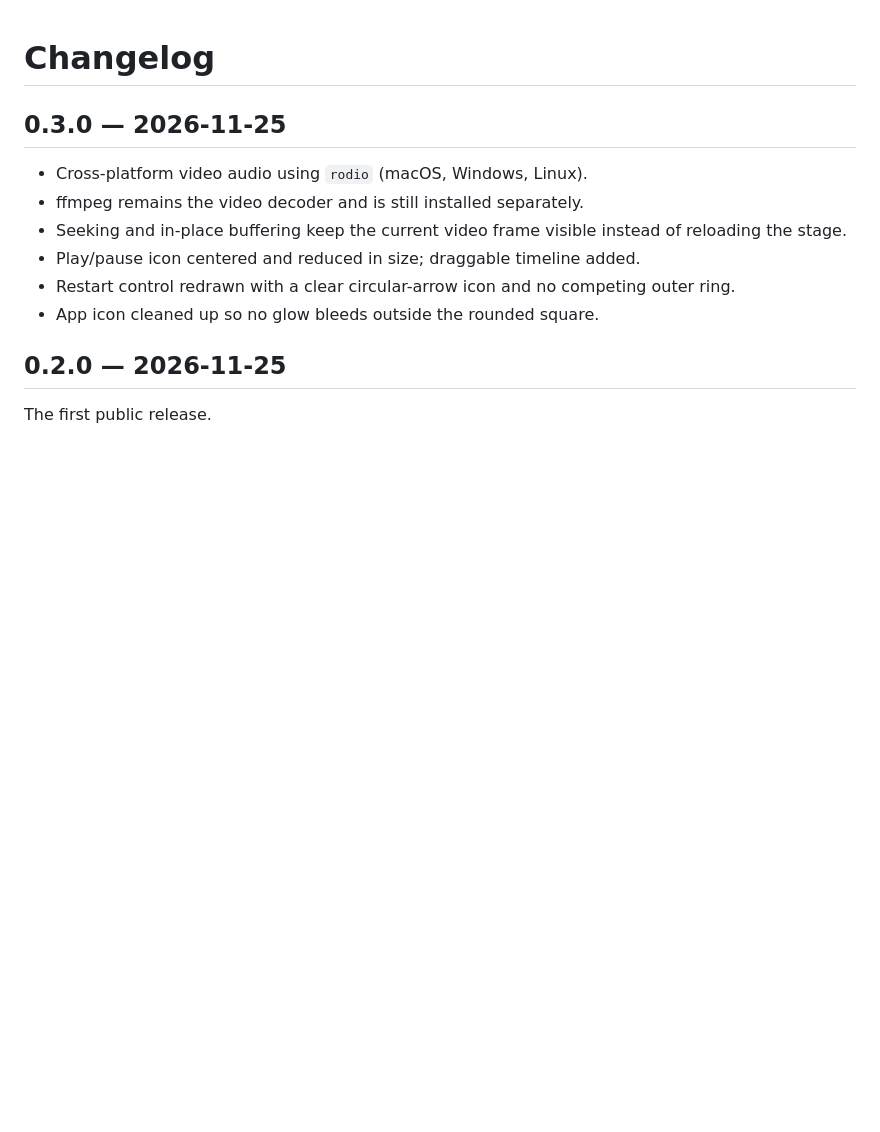
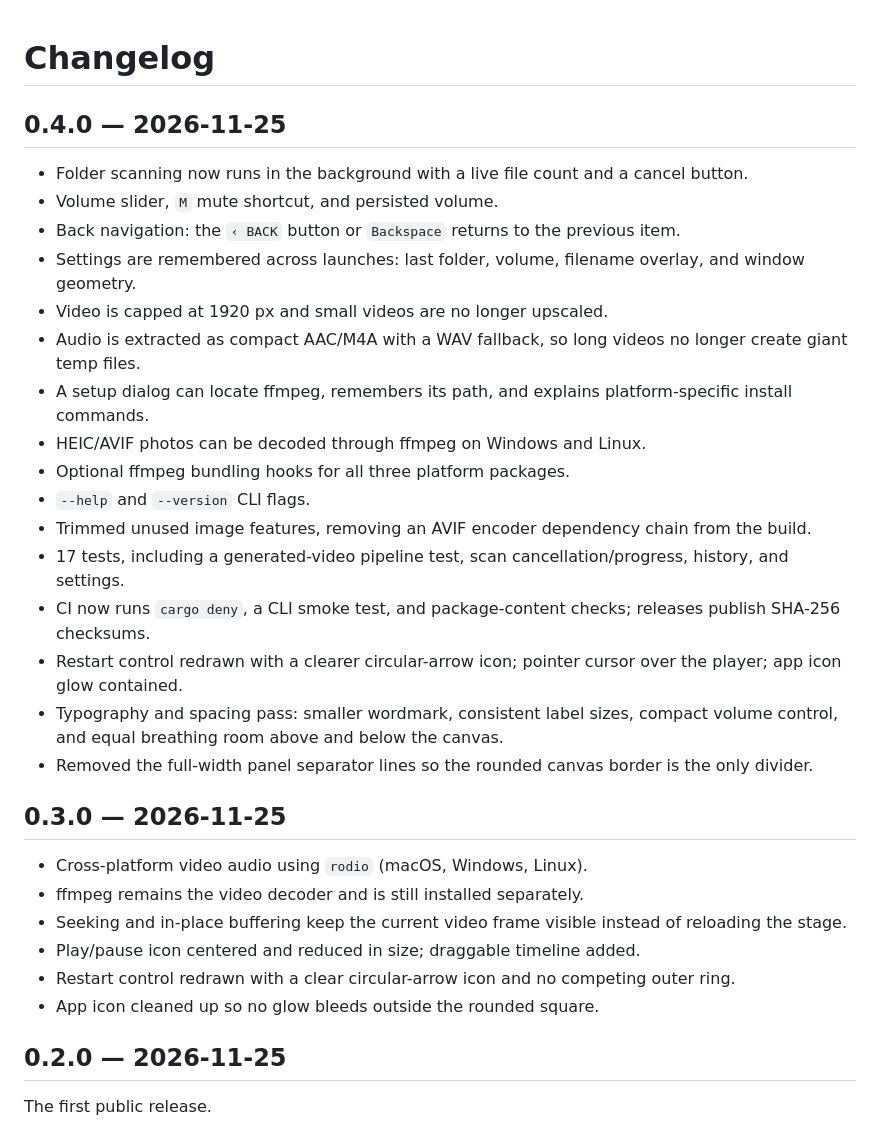
Before and after one commit to Panolix/Photo-Roulette, a Markdown page: CHANGELOG.md, the part around the change. GitHub-like rendering; blank space fills up the shorter version.

```diff
--- a/CHANGELOG.md
+++ b/CHANGELOG.md
@@ -1,4 +1,23 @@
 # Changelog
+
+## 0.4.0 — 2026-11-25
+
+- Folder scanning now runs in the background with a live file count and a cancel button.
+- Volume slider, `M` mute shortcut, and persisted volume.
+- Back navigation: the `‹ BACK` button or `Backspace` returns to the previous item.
+- Settings are remembered across launches: last folder, volume, filename overlay, and window geometry.
+- Video is capped at 1920 px and small videos are no longer upscaled.
+- Audio is extracted as compact AAC/M4A with a WAV fallback, so long videos no longer create giant temp files.
+- A setup dialog can locate ffmpeg, remembers its path, and explains platform-specific install commands.
+- HEIC/AVIF photos can be decoded through ffmpeg on Windows and Linux.
+- Optional ffmpeg bundling hooks for all three platform packages.
+- `--help` and `--version` CLI flags.
+- Trimmed unused image features, removing an AVIF encoder dependency chain from the build.
+- 17 tests, including a generated-video pipeline test, scan cancellation/progress, history, and settings.
+- CI now runs `cargo deny`, a CLI smoke test, and package-content checks; releases publish SHA-256 checksums.
+- Restart control redrawn with a clearer circular-arrow icon; pointer cursor over the player; app icon glow contained.
+- Typography and spacing pass: smaller wordmark, consistent label sizes, compact volume control, and equal breathing room above and below the canvas.
+- Removed the full-width panel separator lines so the rounded canvas border is the only divider.
 
 ## 0.3.0 — 2026-11-25
 
```
Also changed, not shown: README.md (+72 -19 lines), packaging/ffmpeg/README.md (added, +33 -0 lines), docs/screenshot.png (added), 15 other files.
